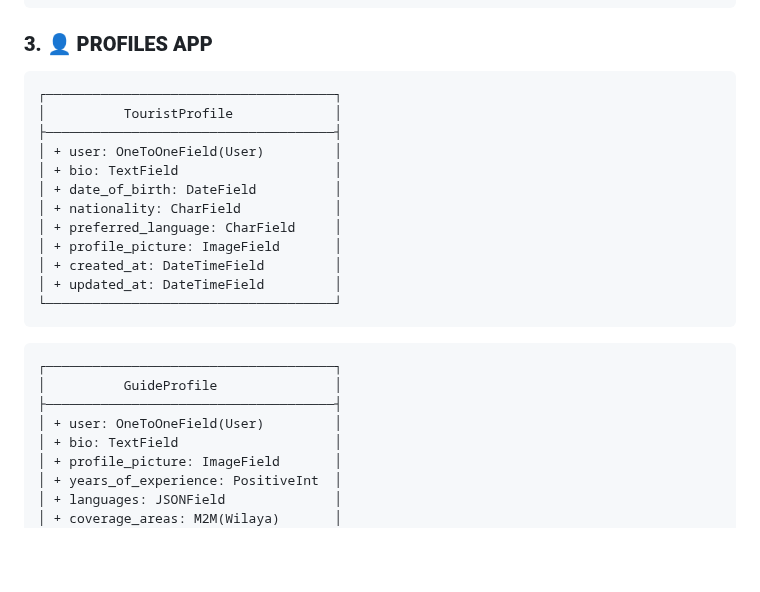
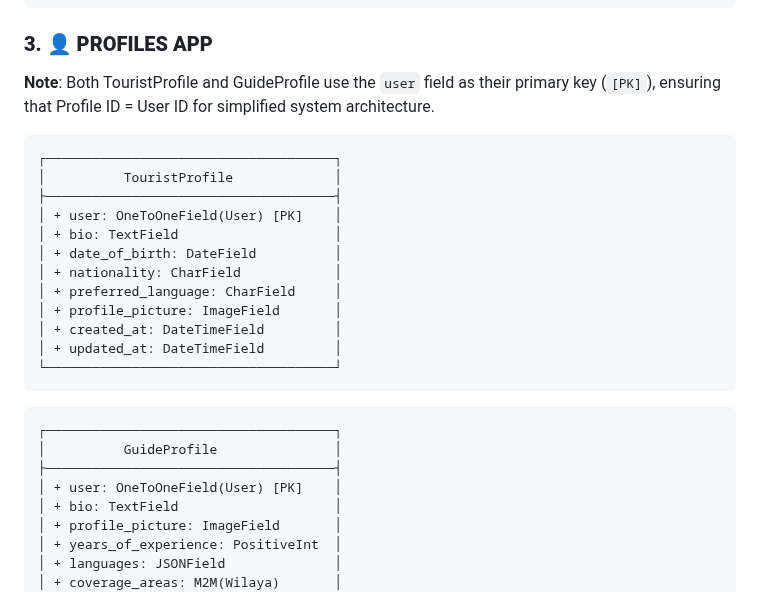
Before and after one commit to Malekio/OOPjava, a Markdown page: CLASS_DIAGRAM_STRUCTURE.md, the part around one of its changes. GitHub-like rendering; blank space fills up the shorter version.

Commit message:
update class diagram

````diff
--- a/CLASS_DIAGRAM_STRUCTURE.md
+++ b/CLASS_DIAGRAM_STRUCTURE.md
@@ -54,11 +54,13 @@
 
 ### **3. 👤 PROFILES APP**
 
+**Note**: Both TouristProfile and GuideProfile use the `user` field as their primary key (`[PK]`), ensuring that Profile ID = User ID for simplified system architecture.
+
 ```
 ┌─────────────────────────────────────┐
 │          TouristProfile             │
 ├─────────────────────────────────────┤
-│ + user: OneToOneField(User)         │
+│ + user: OneToOneField(User) [PK]    │
 │ + bio: TextField                    │
 │ + date_of_birth: DateField          │
 │ + nationality: CharField            │
@@ -73,7 +75,7 @@
 ┌─────────────────────────────────────┐
 │          GuideProfile               │
 ├─────────────────────────────────────┤
-│ + user: OneToOneField(User)         │
+│ + user: OneToOneField(User) [PK]    │
 │ + bio: TextField                    │
 │ + profile_picture: ImageField       │
 │ + years_of_experience: PositiveInt  │
````
Also changed, not shown: other parts of CLASS_DIAGRAM_STRUCTURE.md (+3 -0 lines).
